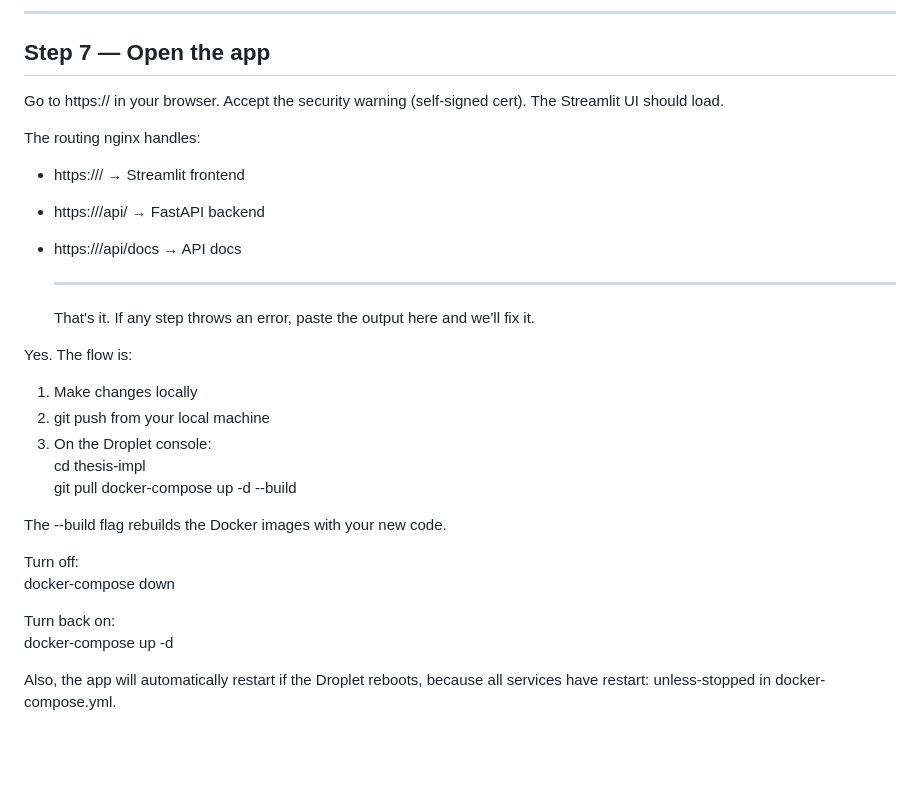
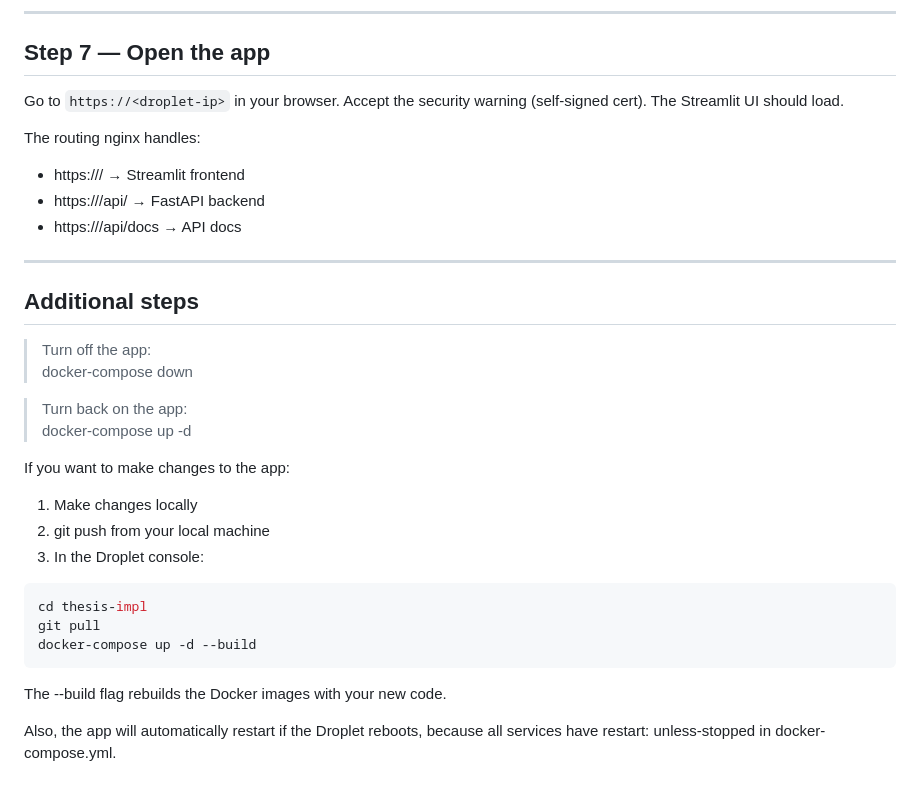
Before and after one commit to JorgeMoragaCalvo/theses-impl, a Markdown page: docs/deploy_guide.md, the part around one of its changes. Drawn GitHub-style; blank space fills up the shorter version.

````diff
--- a/docs/deploy_guide.md
+++ b/docs/deploy_guide.md
@@ -83,31 +97,32 @@ All should show health. Check logs if something is wrong:
 ---
 ## Step 7 — Open the app
 
-Go to https://<droplet-ip> in your browser. Accept the security warning (self-signed cert). The Streamlit UI should load.
+Go to `https://<droplet-ip>` in your browser. Accept the security warning (self-signed cert). The Streamlit UI should load.
 
 The routing nginx handles:
 - https://<droplet-ip>/ → Streamlit frontend
 - https://<droplet-ip>/api/ → FastAPI backend
 - https://<droplet-ip>/api/docs → API docs
 
-  ---
-  That's it. If any step throws an error, paste the output here and we'll fix it.
+---
 
-Yes. The flow is:
+## Additional steps
+> Turn off the app:
+> docker-compose down
 
+> Turn back on the app:
+> docker-compose up -d
+
+If you want to make changes to the app:
 1. Make changes locally
 2. git push from your local machine
-3. On the Droplet console:
-  cd thesis-impl
-  git pull
-  docker-compose up -d --build
+3. In the Droplet console:
+```bash
+cd thesis-impl
+git pull
+docker-compose up -d --build
+```
 
 The --build flag rebuilds the Docker images with your new code.
 
-Turn off:
-docker-compose down
-
-Turn back on:
-docker-compose up -d
-
 Also, the app will automatically restart if the Droplet reboots, because all services have restart: unless-stopped in docker-compose.yml.
````
Also changed, not shown: other parts of docs/deploy_guide.md (+51 -37 lines).
